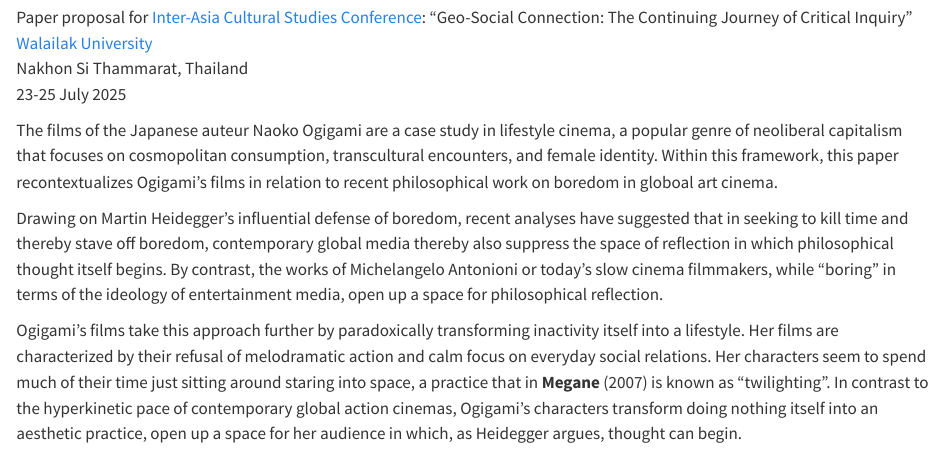
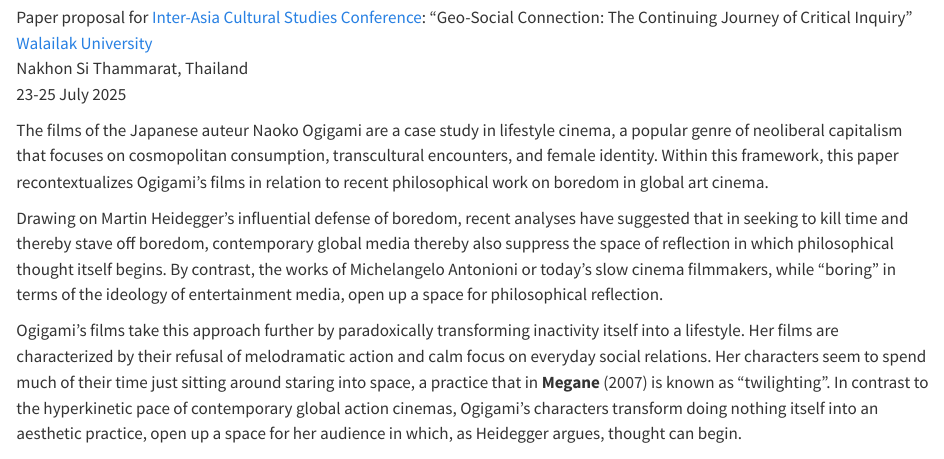
Before and after one commit to mroberts1/twilighting, a Quarto document (index.qmd): the page in a window 1100 px wide, from 620 px down. Rendered offline with R 4.5, knitr and Pandoc in place of Quarto, with nearby package versions.

Commit message:
Update index.qmd
Fixed typo in global

```diff
--- a/index.qmd
+++ b/index.qmd
@@ -19,7 +19,7 @@ Paper proposal for [Inter-Asia Cultural Studies Conference](https://culturalstud
 Nakhon Si Thammarat, Thailand\
 23-25 July 2025
 
-The films of the Japanese auteur Naoko Ogigami are a case study in lifestyle cinema, a popular genre of neoliberal capitalism that focuses on cosmopolitan consumption, transcultural encounters, and female identity. Within this framework, this paper recontextualizes Ogigami’s films in relation to recent philosophical work on boredom in globoal art cinema.
+The films of the Japanese auteur Naoko Ogigami are a case study in lifestyle cinema, a popular genre of neoliberal capitalism that focuses on cosmopolitan consumption, transcultural encounters, and female identity. Within this framework, this paper recontextualizes Ogigami’s films in relation to recent philosophical work on boredom in global art cinema.
 
 Drawing on Martin Heidegger’s influential defense of boredom, recent analyses have suggested that in seeking to kill time and thereby stave off boredom, contemporary global media thereby also suppress the space of reflection in which philosophical thought itself begins. By contrast, the works of Michelangelo Antonioni or today’s slow cinema filmmakers, while “boring” in terms of the ideology of entertainment media, open up a space for philosophical reflection.
 
```
